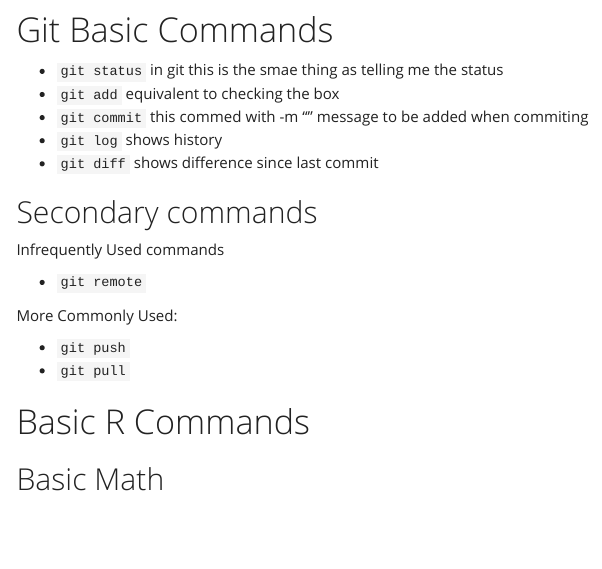
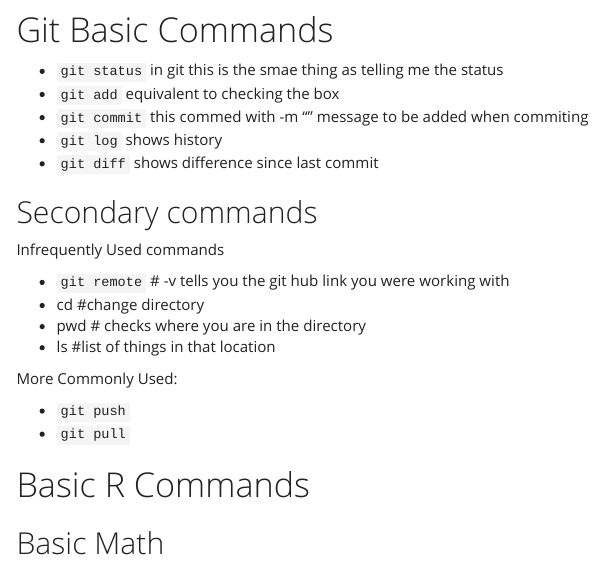
Before and after one commit to ShahenY/ResearchTraining, an R Markdown document (training-shahen.Rmd): the page in a window 1100 px wide, from 100 px down. Rendered offline with R 4.5, knitr and Pandoc, with nearby package versions; menus at the side of the page are left out; long lines of code are wrapped.

Commit message:
added comments to the git commands list

```diff
--- a/training-shahen.Rmd
+++ b/training-shahen.Rmd
@@ -21,7 +21,11 @@ output:
 
 Infrequently Used commands
 
-- `git remote`
+
+- `git remote` # -v tells you the git hub link you were working with
+- cd #change directory
+- pwd # checks where you are in the directory
+- ls  #list of things in that location
 
 More Commonly Used:
 
```
